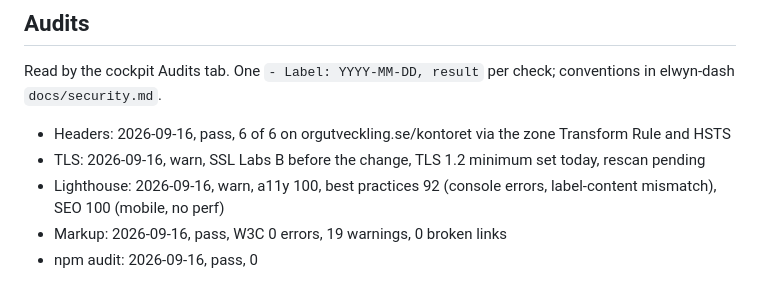
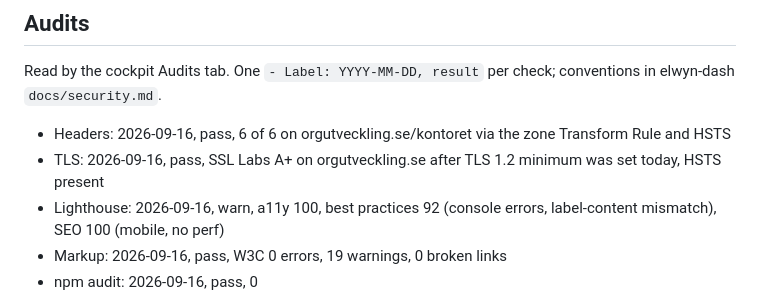
Before and after one commit to Elwyndaz/kontoret, a Markdown page: CONTEXT.md, the part around the change. GitHub-like rendering.

Commit message:
docs: TLS A+ på orgutveckling.se, Cloudflare och OWASP-åtgärderna avslutade
Co-Authored-By: Claude Fable 5.1 <noreply@anthropic.com>

```diff
--- a/CONTEXT.md
+++ b/CONTEXT.md
@@ -29,7 +29,7 @@ Premium contemporary pixel art with late-1990s adventure-game memory, Nordic win
 ## Audits
 Read by the cockpit Audits tab. One `- Label: YYYY-MM-DD, result` per check; conventions in elwyn-dash `docs/security.md`.
 - Headers: 2026-09-16, pass, 6 of 6 on orgutveckling.se/kontoret via the zone Transform Rule and HSTS
-- TLS: 2026-09-16, warn, SSL Labs B before the change, TLS 1.2 minimum set today, rescan pending
+- TLS: 2026-09-16, pass, SSL Labs A+ on orgutveckling.se after TLS 1.2 minimum was set today, HSTS present
 - Lighthouse: 2026-09-16, warn, a11y 100, best practices 92 (console errors, label-content mismatch), SEO 100 (mobile, no perf)
 - Markup: 2026-09-16, pass, W3C 0 errors, 19 warnings, 0 broken links
 - npm audit: 2026-09-16, pass, 0
```
